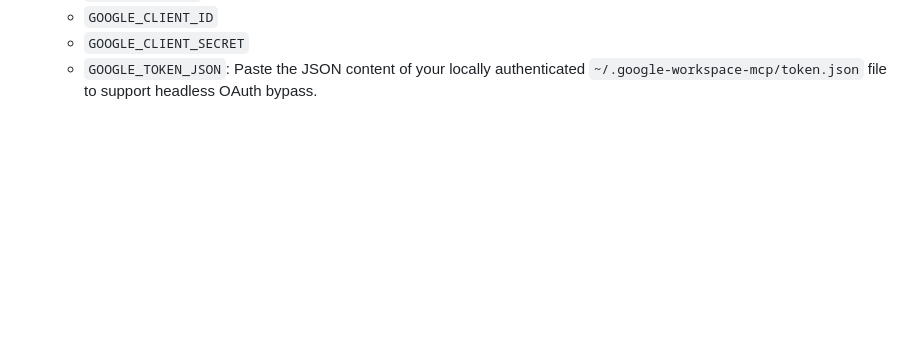
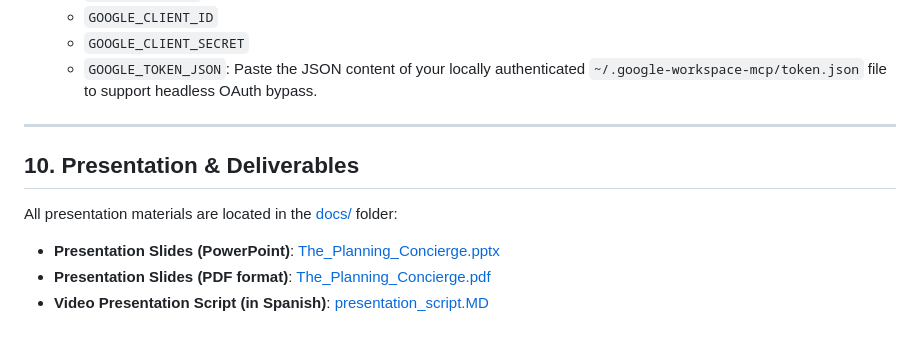
Before and after one commit to xaviaerox/goal-breakdown-agent, a Markdown page: README.MD, the part around the change. GitHub-like rendering; blank space fills up the shorter version.

Commit message:
docs: add presentation script and link presentation assets in README

```diff
--- a/README.MD
+++ b/README.MD
@@ -183,3 +183,13 @@ To deploy the entire application to Google Cloud Run, execute the following comm
    - `GOOGLE_CLIENT_ID`
    - `GOOGLE_CLIENT_SECRET`
    - `GOOGLE_TOKEN_JSON`: Paste the JSON content of your locally authenticated `~/.google-workspace-mcp/token.json` file to support headless OAuth bypass.
+
+---
+
+## 10. Presentation & Deliverables
+
+All presentation materials are located in the [docs/](file:///c:/Users/Xaviaerox/Documents/GitHub/goal-breakdown-agent/docs) folder:
+
+- **Presentation Slides (PowerPoint)**: [The_Planning_Concierge.pptx](file:///c:/Users/Xaviaerox/Documents/GitHub/goal-breakdown-agent/docs/The_Planning_Concierge.pptx)
+- **Presentation Slides (PDF format)**: [The_Planning_Concierge.pdf](file:///c:/Users/Xaviaerox/Documents/GitHub/goal-breakdown-agent/docs/The_Planning_Concierge.pdf)
+- **Video Presentation Script (in Spanish)**: [presentation_script.MD](file:///c:/Users/Xaviaerox/Documents/GitHub/goal-breakdown-agent/docs/presentation_script.MD)
```
Also changed, not shown: docs/presentation_script.MD (added, +64 -0 lines).
